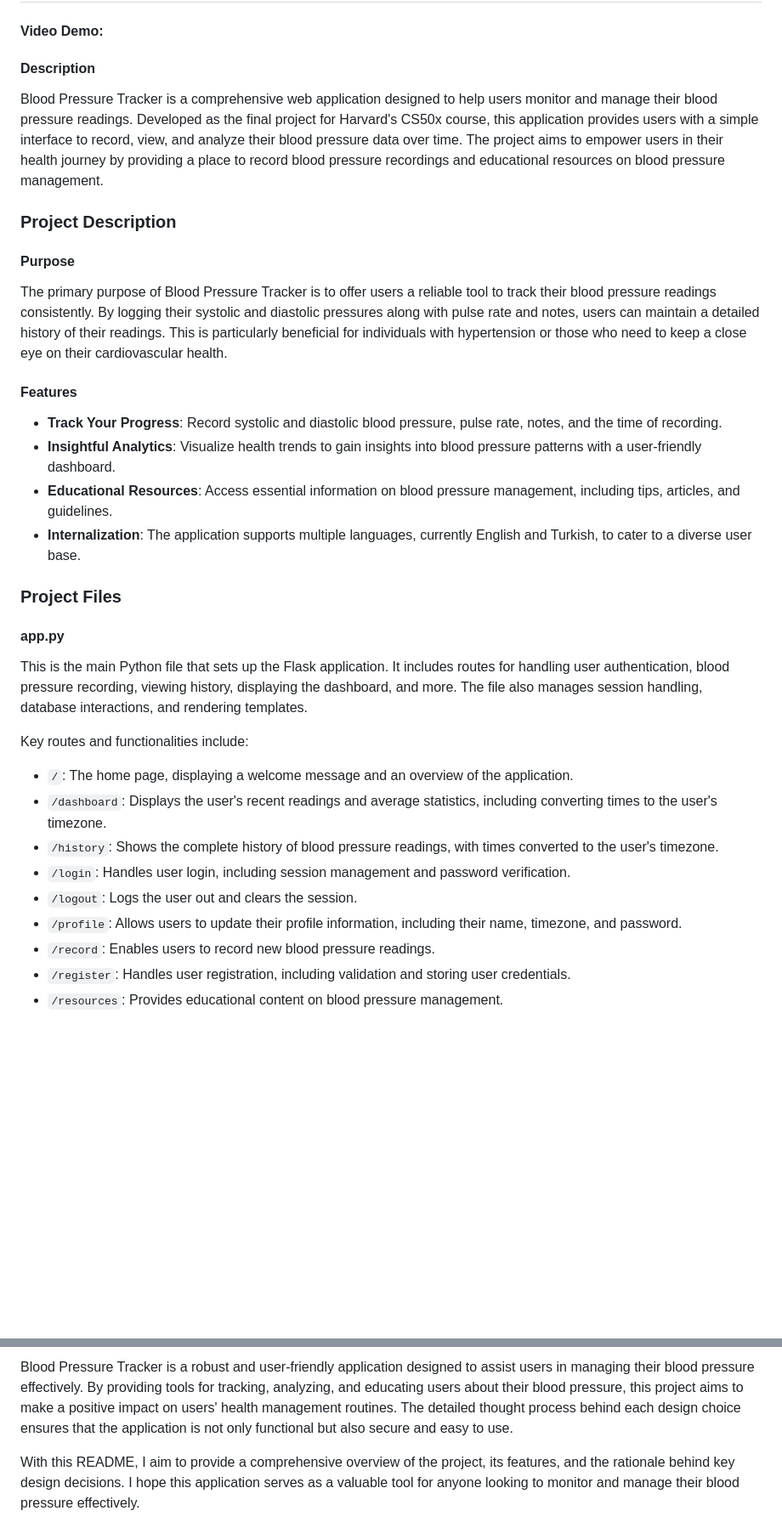
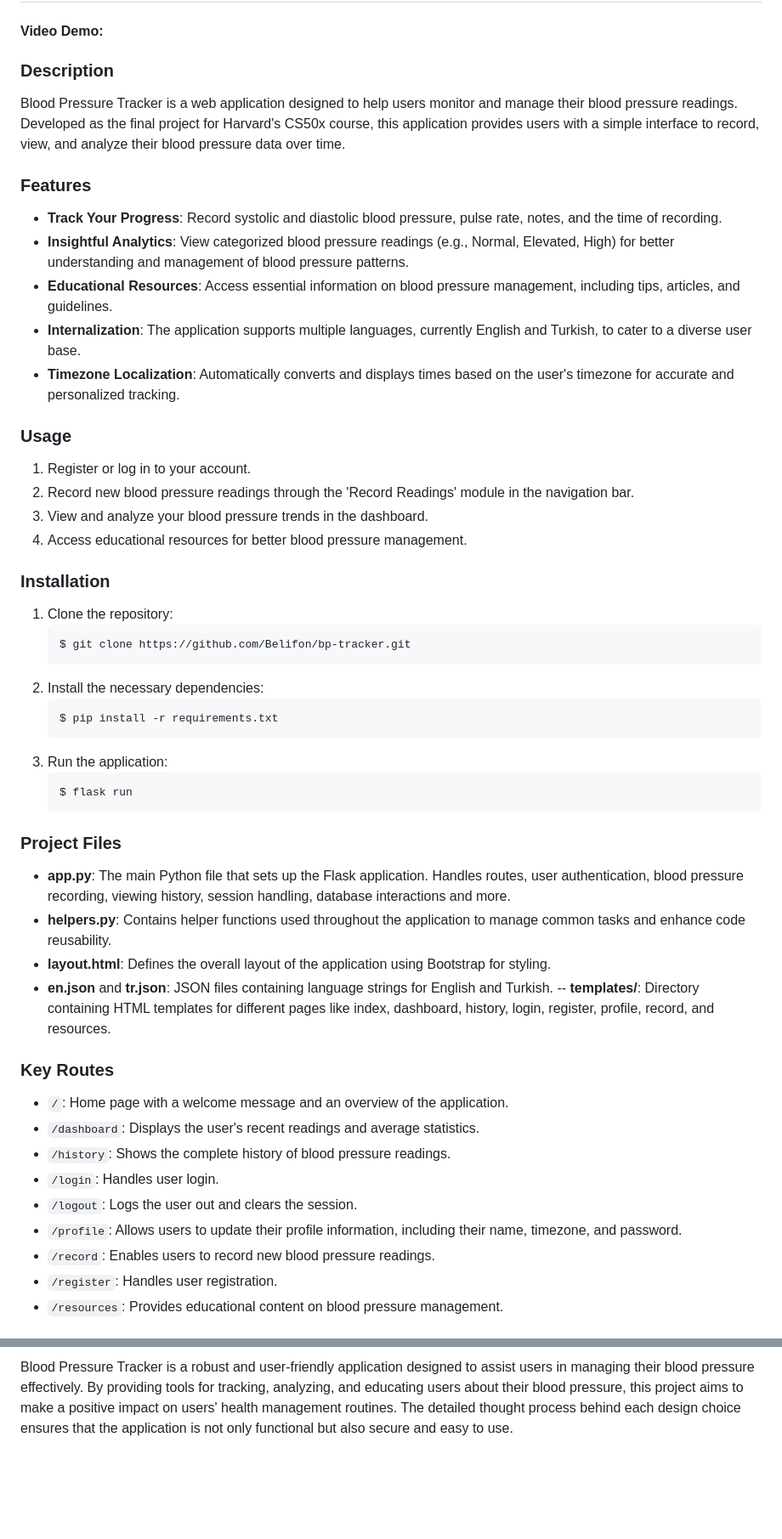
Before and after one commit to Belifon/bp-journal, a Markdown page: README.md, 2 parts joined by grey strips. Shown at 85% size. Rendered like a GitHub page; blank space fills up the shorter version.

````diff
--- a/README.md
+++ b/README.md
@@ -2,38 +2,57 @@
 
 #### Video Demo: <URL HERE>
 
-#### Description
+### Description
 
-Blood Pressure Tracker is a comprehensive web application designed to help users monitor and manage their blood pressure readings. Developed as the final project for Harvard's CS50x course, this application provides users with a simple interface to record, view, and analyze their blood pressure data over time. The project aims to empower users in their health journey by providing a place to record blood pressure recordings and educational resources on blood pressure management.
+Blood Pressure Tracker is a web application designed to help users monitor and manage their blood pressure readings. Developed as the final project for Harvard's CS50x course, this application provides users with a simple interface to record, view, and analyze their blood pressure data over time.
 
+### Features
 
-### Project Description
-
-
-#### Purpose
-The primary purpose of Blood Pressure Tracker is to offer users a reliable tool to track their blood pressure readings consistently. By logging their systolic and diastolic pressures along with pulse rate and notes, users can maintain a detailed history of their readings. This is particularly beneficial for individuals with hypertension or those who need to keep a close eye on their cardiovascular health.
-
-
-#### Features
 - **Track Your Progress**: Record systolic and diastolic blood pressure, pulse rate, notes, and the time of recording.
-- **Insightful Analytics**: Visualize health trends to gain insights into blood pressure patterns with a user-friendly dashboard.
+- **Insightful Analytics**: View categorized blood pressure readings (e.g., Normal, Elevated, High) for better understanding and management of blood pressure patterns.
 - **Educational Resources**: Access essential information on blood pressure management, including tips, articles, and guidelines.
 - **Internalization**: The application supports multiple languages, currently English and Turkish, to cater to a diverse user base.
+- **Timezone Localization**: Automatically converts and displays times based on the user's timezone for accurate and personalized tracking.
 
+### Usage
+
+1. Register or log in to your account.
+2. Record new blood pressure readings through the 'Record Readings' module in the navigation bar.
+3. View and analyze your blood pressure trends in the dashboard.
+4. Access educational resources for better blood pressure management.
+
+### Installation
+
+1. Clone the repository:
+    ```bash
+    $ git clone https://github.com/Belifon/bp-tracker.git
+    ```
+2. Install the necessary dependencies:
+    ```bash
+    $ pip install -r requirements.txt
+    ```
+3. Run the application:
+    ```bash
+    $ flask run
+    ```
 
 ### Project Files
 
-#### app.py
-This is the main Python file that sets up the Flask application. It includes routes for handling user authentication, blood pressure recording, viewing history, displaying the dashboard, and more. The file also manages session handling, database interactions, and rendering templates.
+- **app.py**: The main Python file that sets up the Flask application. Handles routes, user authentication, blood pressure recording, viewing history, session handling, database interactions and more.
+- **helpers.py**: Contains helper functions used throughout the application to manage common tasks and enhance code reusability.
+- **layout.html**: Defines the overall layout of the application using Bootstrap for styling.
+- **en.json** and **tr.json**: JSON files containing language strings for English and Turkish.
+-- **templates/**: Directory containing HTML templates for different pages like index, dashboard, history, login, register, profile, record, and resources.
 
-Key routes and functionalities include:
-- `/`: The home page, displaying a welcome message and an overview of the application.
-- `/dashboard`: Displays the user's recent readings and average statistics, including converting times to the user's timezone.
-- `/history`: Shows the complete history of blood pressure readings, with times converted to the user's timezone.
-- `/login`: Handles user login, including session management and password verification.
+### Key Routes
+
+- `/`: Home page with a welcome message and an overview of the application.
+- `/dashboard`: Displays the user's recent readings and average statistics.
+- `/history`: Shows the complete history of blood pressure readings.
+- `/login`: Handles user login.
 - `/logout`: Logs the user out and clears the session.
 - `/profile`: Allows users to update their profile information, including their name, timezone, and password.
 - `/record`: Enables users to record new blood pressure readings.
-- `/register`: Handles user registration, including validation and storing user credentials.
+- `/register`: Handles user registration.
 - `/resources`: Provides educational content on blood pressure management.
 
@@ -92,4 +85,2 @@ Bootstrap is used for the frontend framework to provide a responsive and visuall
 
 Blood Pressure Tracker is a robust and user-friendly application designed to assist users in managing their blood pressure effectively. By providing tools for tracking, analyzing, and educating users about their blood pressure, this project aims to make a positive impact on users' health management routines. The detailed thought process behind each design choice ensures that the application is not only functional but also secure and easy to use.
-
-With this README, I aim to provide a comprehensive overview of the project, its features, and the rationale behind key design decisions. I hope this application serves as a valuable tool for anyone looking to monitor and manage their blood pressure effectively.
````
Also changed, not shown: other parts of README.md (+16 -42 lines).
